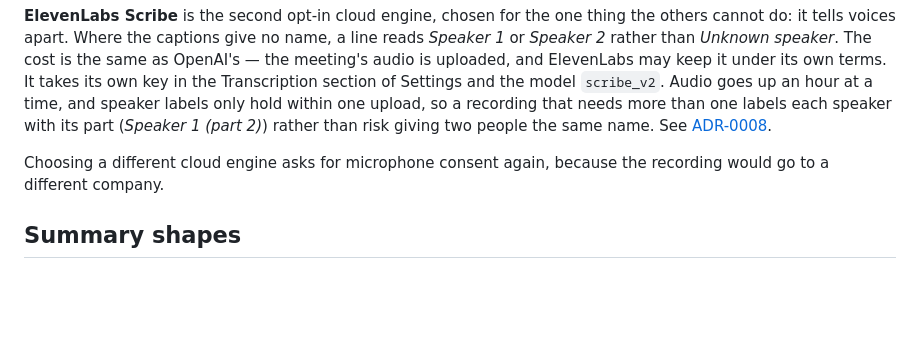
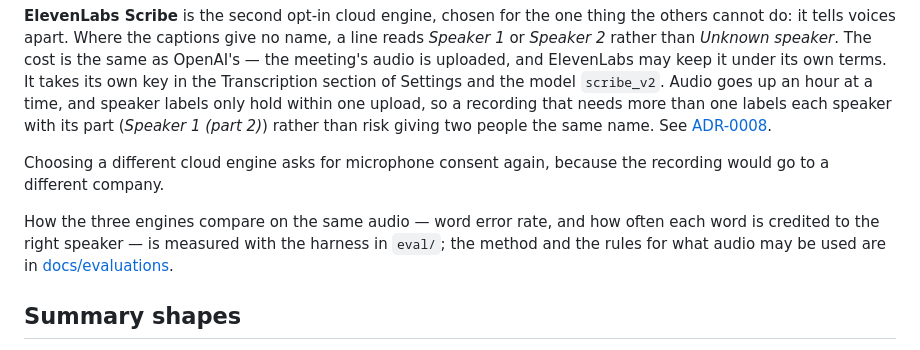
Before and after one commit to dominic676767/meeting-summarizer, a Markdown page: README.md, the part around the change. GitHub-like rendering; blank space fills up the shorter version.

Commit message:
Ticket #34: the README points at how the engines are compared
The evaluation harness landed on its own branch while this one was editing the README, so the link waited for the merge.

```diff
--- a/README.md
+++ b/README.md
@@ -44,6 +44,8 @@ Local Whisper is the default and needs no key. Pick a model size in Settings —
 
 Choosing a different cloud engine asks for microphone consent again, because the recording would go to a different company.
 
+How the three engines compare on the same audio — word error rate, and how often each word is credited to the right speaker — is measured with the harness in `eval/`; the method and the rules for what audio may be used are in [docs/evaluations](docs/evaluations/README.md).
+
 ## Summary shapes
 
 Structured (TL;DR / decisions / action items with owners / open questions — default) or narrative recap. Both prompt templates are fully editable in Settings; defaults answer in the transcript's language.
```
